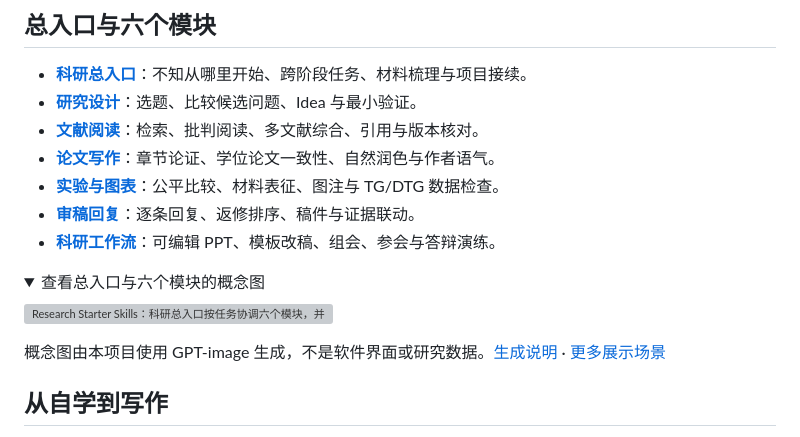
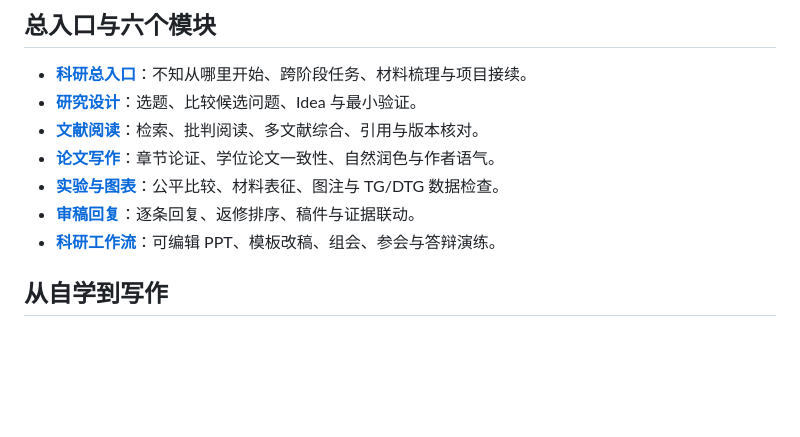
Before and after one commit to YCC-Lover/research-starter-skills, a Markdown page: README.md, the part around one of its changes. Rendered like a GitHub page; folded sections open; blank space fills up the shorter version; grey boxes are pictures that could not be loaded.

```diff
--- a/README.md
+++ b/README.md
@@ -126,15 +130,6 @@ python scripts/install_skills.py --update --backup-dir <备份目录>
 - **[审稿回复](skills/rsk-rebuttal/SKILL.md)**：逐条回复、返修排序、稿件与证据联动。
 - **[科研工作流](skills/rsk-research-workflow/SKILL.md)**：可编辑 PPT、模板改稿、组会、参会与答辩演练。
 
-<details>
-<summary>查看总入口与六个模块的概念图</summary>
-
-![Research Starter Skills：科研总入口按任务协调六个模块，并保留证据边界](docs/images/workflow-product.png)
-
-概念图由本项目使用 GPT-image 生成，不是软件界面或研究数据。[生成说明](docs/images/workflow-product.prompt.md) · [更多展示场景](examples/SHOWCASE.md)
-
-</details>
-
 ## 从自学到写作
 
 **方法和实践连在一起。** [学习路径](docs/LEARNING_PATH.md)把对应原文、具体任务、练习和自查连接起来。可以边学边做，也可以直接处理已有材料，不强制先完成整套课程。
```
Also changed, not shown: other parts of README.md (+4 -0 lines), AGENTS.md (+1 -0 lines), README_EN.md (+4 -9 lines).
